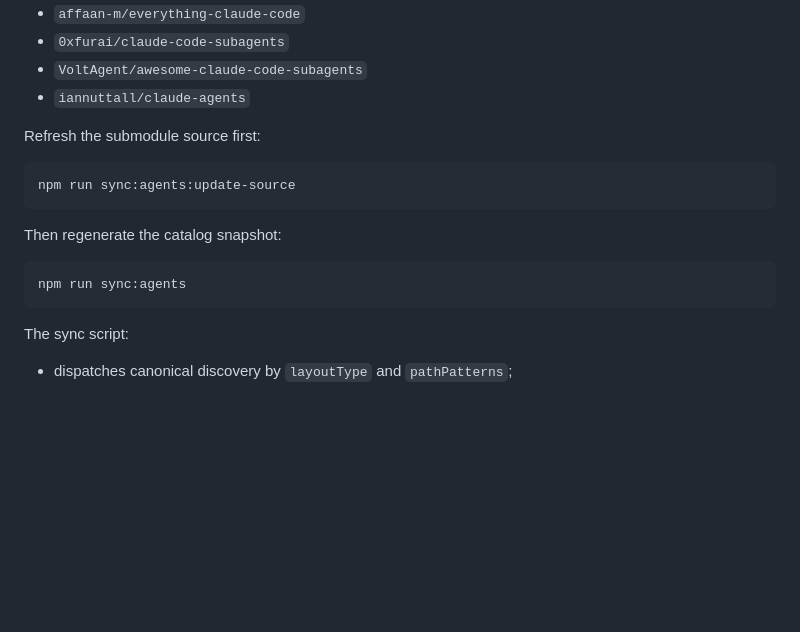
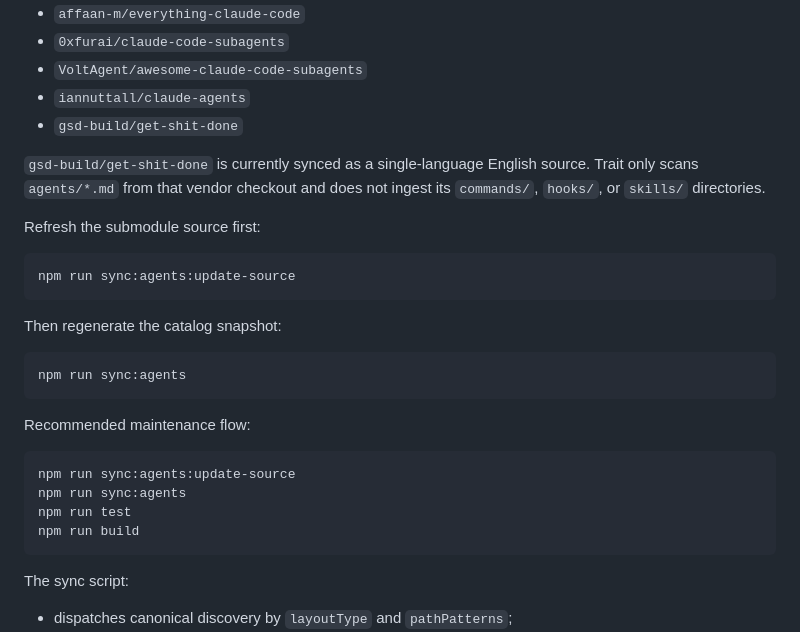
Before and after one commit to HagiCode-org/trait, a Markdown page: README.md, the part around the change. Drawn GitHub-style; blank space fills up the shorter version.

Commit message:
docs(readme): document new source and maintenance workflow
Add gsd-build/get-shit-done to the vendor sources list.

Document single-language English scope and directory exclusions.

Add recommended maintenance flow with update-source command.

Co-Authored-By: Hagicode <noreply@hagicode.com>

````diff
--- a/README.md
+++ b/README.md
@@ -36,6 +36,9 @@ Vendor sources live under `vendor/` as git submodules. The current registry trac
 - `0xfurai/claude-code-subagents`
 - `VoltAgent/awesome-claude-code-subagents`
 - `iannuttall/claude-agents`
+- `gsd-build/get-shit-done`
+
+`gsd-build/get-shit-done` is currently synced as a single-language English source. Trait only scans `agents/*.md` from that vendor checkout and does not ingest its `commands/`, `hooks/`, or `skills/` directories.
 
 Refresh the submodule source first:
 
@@ -47,6 +50,15 @@ Then regenerate the catalog snapshot:
 
 ```bash
 npm run sync:agents
+```
+
+Recommended maintenance flow:
+
+```bash
+npm run sync:agents:update-source
+npm run sync:agents
+npm run test
+npm run build
 ```
 
 The sync script:
````
